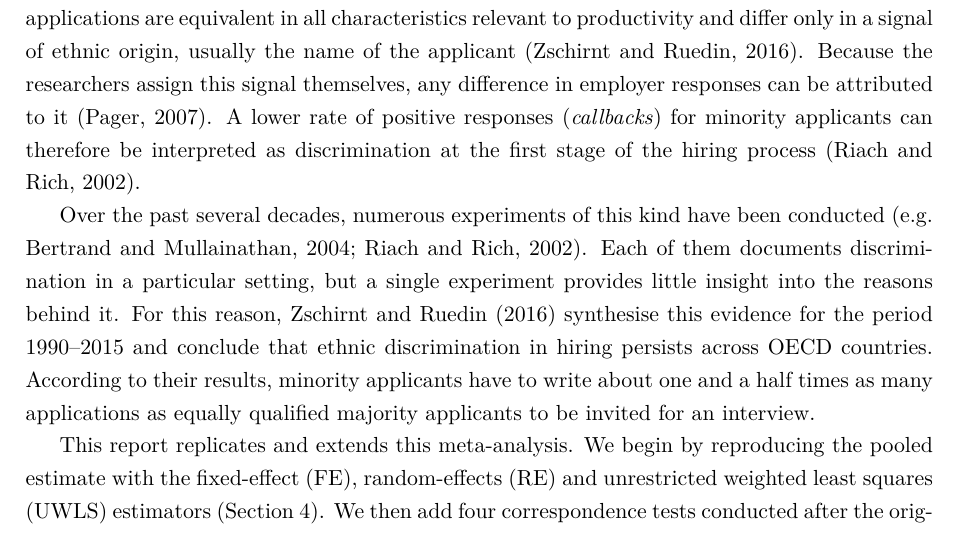
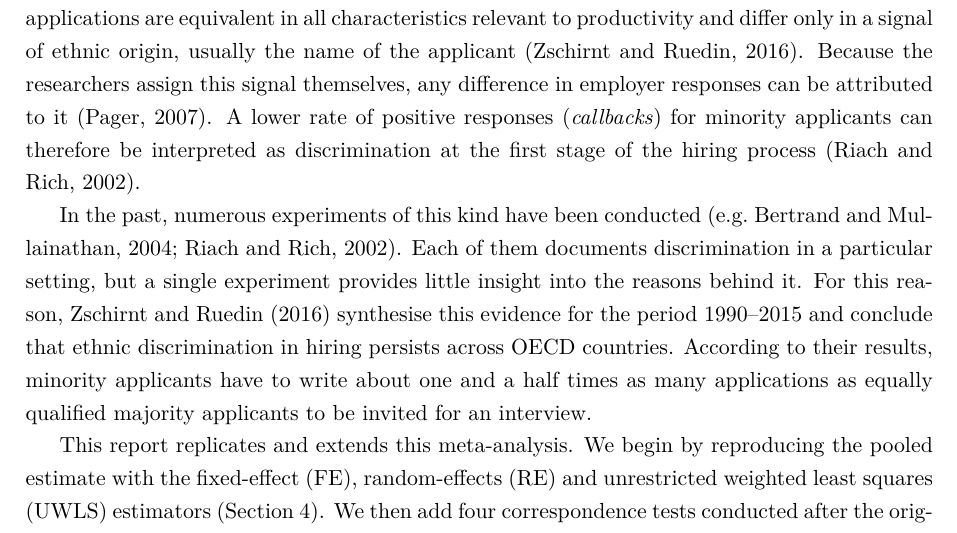
Before and after one commit to KEDES1998/MetaAnalysis, a LaTeX document (04_report/main.tex): part of page 3 of 17, cut so that both start at the same text. Compiled offline with pdfLaTeX.

Commit message:
Small corrections in the introduction

```diff
--- a/04_report/main.tex
+++ b/04_report/main.tex
@@ -75,7 +75,7 @@ researchers assign this signal themselves, any difference in employer responses
 (\emph{callbacks}) for minority applicants can therefore be interpreted as
 discrimination at the first stage of the hiring process \citep{riach2002}.
 
-Over the past several decades, numerous experiments of this kind have been
+In the past, numerous experiments of this kind have been
 conducted \citep[e.g.][]{bertrand2004,riach2002}. Each of them documents
 discrimination in a particular setting, but a single experiment provides
 little insight into the reasons behind it. For this reason, \citet{zschirnt2016} synthesise this evidence for the period 1990--2015 and
```
